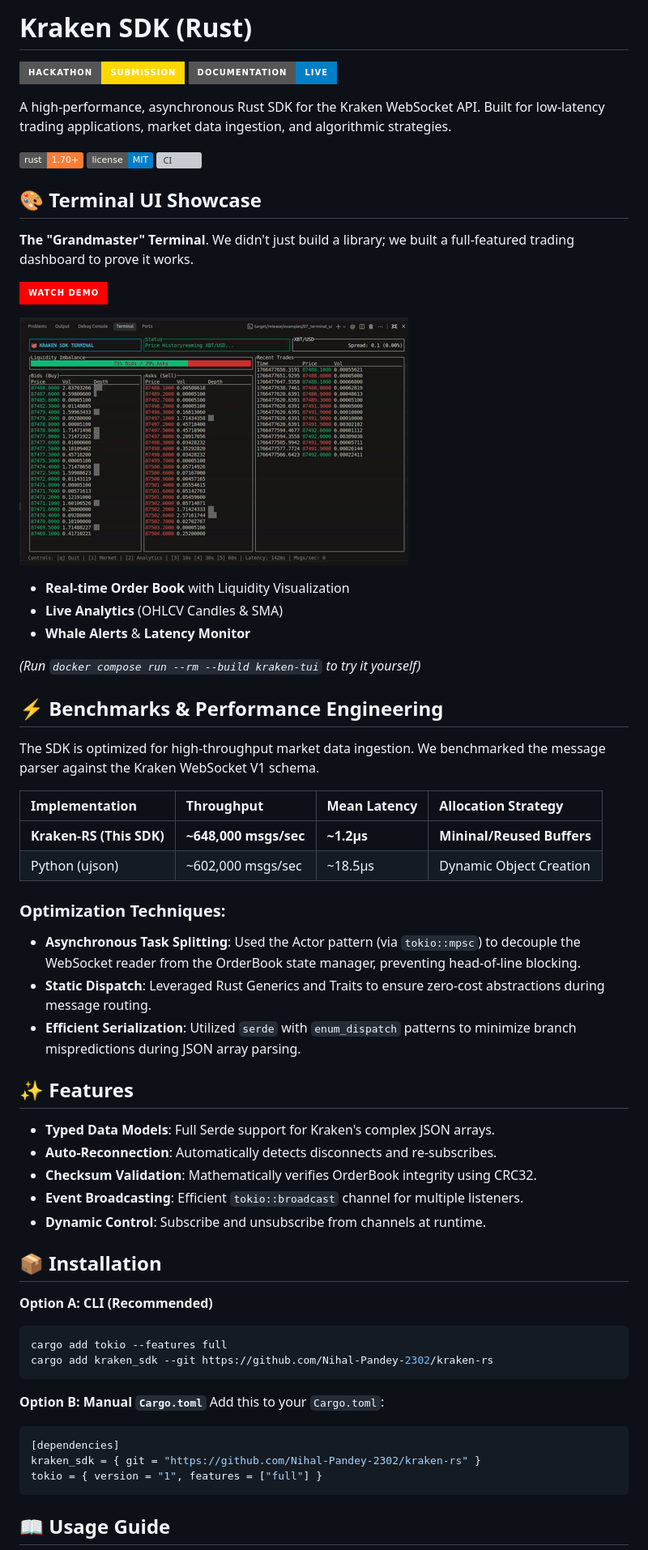
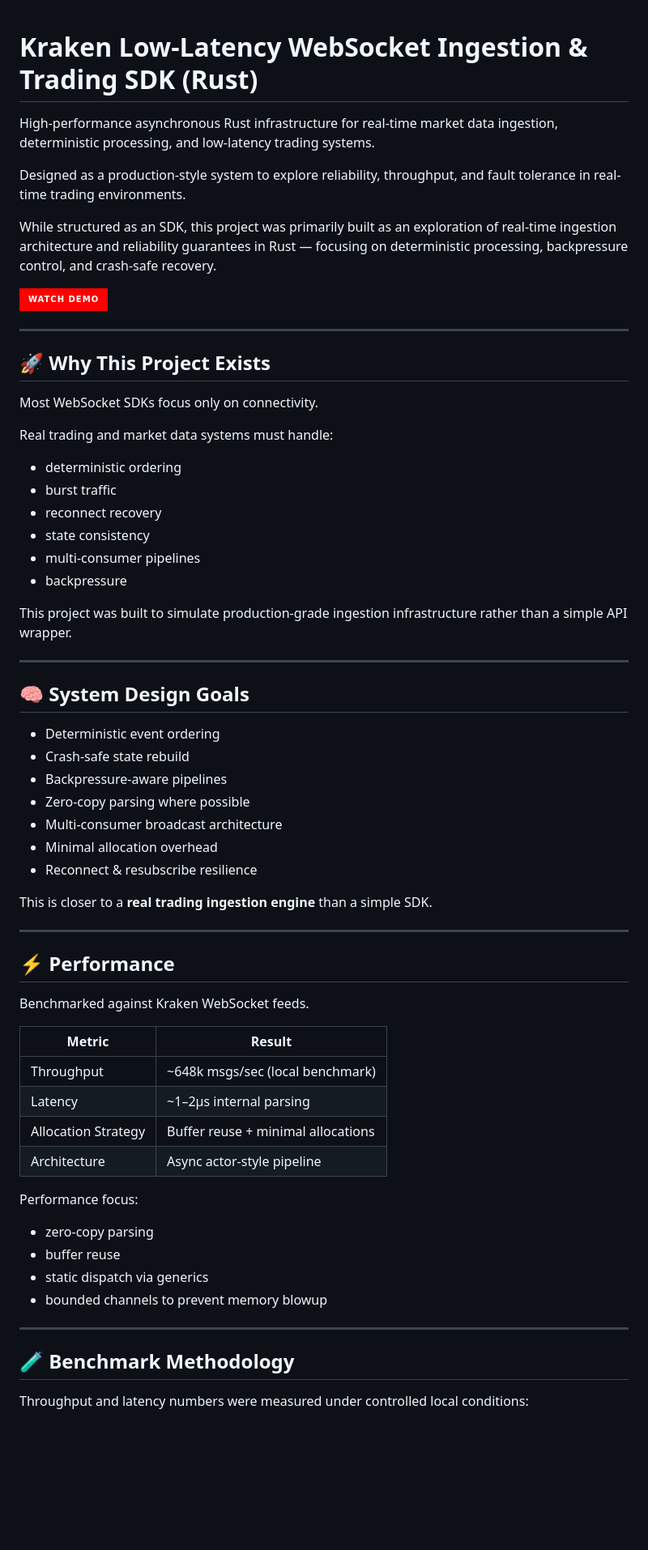
Before and after one commit to Nihal-Pandey-2302/kraken-rs, a Markdown page: README.md, the part around one of its changes. Shown at 81% size. GitHub-like rendering; badges without logos; blank space fills up the shorter version; grey boxes are pictures that could not be loaded.

Commit message:
Revise README for clarity and detail
Expanded project description and added performance metrics.

````diff
--- a/README.md
+++ b/README.md
@@ -1,67 +1,64 @@
-# Kraken SDK (Rust)
 
-[![Hackathon Submission](https://img.shields.io/badge/Hackathon-Submission-FFD700?style=for-the-badge)](SUBMISSION.md)
-[![Documentation](https://img.shields.io/badge/Documentation-Live-blue?style=for-the-badge)](https://nihal-pandey-2302.github.io/kraken-rs/kraken_sdk/)
+# Kraken Low-Latency WebSocket Ingestion & Trading SDK (Rust)
 
-A high-performance, asynchronous Rust SDK for the Kraken WebSocket API. Built for low-latency trading applications, market data ingestion, and algorithmic strategies.
+High-performance asynchronous Rust infrastructure for real-time market data ingestion, deterministic processing, and low-latency trading systems.
 
-![Rust](https://img.shields.io/badge/rust-1.70%2B-orange)
-![License](https://img.shields.io/badge/license-MIT-blue)
-![CI](https://github.com/Nihal-Pandey-2302/kraken-rs/actions/workflows/ci.yml/badge.svg)
+Designed as a production-style system to explore reliability, throughput, and fault tolerance in real-time trading environments.
 
-## 🎨 Terminal UI Showcase
-
-**The "Grandmaster" Terminal**. We didn't just build a library; we built a full-featured trading dashboard to prove it works.
+While structured as an SDK, this project was primarily built as an exploration of real-time ingestion architecture and reliability guarantees in Rust — focusing on deterministic processing, backpressure control, and crash-safe recovery.
 
 [![Watch the Demo](https://img.shields.io/badge/Watch_Demo-FF0000?style=for-the-badge&logo=youtube&logoColor=white)](https://youtu.be/hQP03oT1gkY)
 
-![Market Tab](kraken.gif)
+---
+## 🚀 Why This Project Exists
 
-- **Real-time Order Book** with Liquidity Visualization
-- **Live Analytics** (OHLCV Candles & SMA)
-- **Whale Alerts** & **Latency Monitor**
+Most WebSocket SDKs focus only on connectivity.
 
-_(Run `docker compose run --rm --build kraken-tui` to try it yourself)_
+Real trading and market data systems must handle:
+- deterministic ordering
+- burst traffic
+- reconnect recovery
+- state consistency
+- multi-consumer pipelines
+- backpressure
 
-## ⚡ Benchmarks & Performance Engineering
+This project was built to simulate production-grade ingestion infrastructure rather than a simple API wrapper.
 
-The SDK is optimized for high-throughput market data ingestion. We benchmarked the message parser against the Kraken WebSocket V1 schema.
+---
 
-| Implementation | Throughput | Mean Latency | Allocation Strategy |
-| :--- | :--- | :--- | :--- |
-| **Kraken-RS (This SDK)** | **~648,000 msgs/sec** | **~1.2µs** | **Mininal/Reused Buffers** |
-| Python (ujson) | ~602,000 msgs/sec | ~18.5µs | Dynamic Object Creation |
+## 🧠 System Design Goals
 
-### Optimization Techniques:
-* **Asynchronous Task Splitting**: Used the Actor pattern (via `tokio::mpsc`) to decouple the WebSocket reader from the OrderBook state manager, preventing head-of-line blocking.
-* **Static Dispatch**: Leveraged Rust Generics and Traits to ensure zero-cost abstractions during message routing.
-* **Efficient Serialization**: Utilized `serde` with `enum_dispatch` patterns to minimize branch mispredictions during JSON array parsing.
+- Deterministic event ordering
+- Crash-safe state rebuild
+- Backpressure-aware pipelines
+- Zero-copy parsing where possible
+- Multi-consumer broadcast architecture
+- Minimal allocation overhead
+- Reconnect & resubscribe resilience
 
-## ✨ Features
+This is closer to a **real trading ingestion engine** than a simple SDK.
 
-- **Typed Data Models**: Full Serde support for Kraken's complex JSON arrays.
-- **Auto-Reconnection**: Automatically detects disconnects and re-subscribes.
-- **Checksum Validation**: Mathematically verifies OrderBook integrity using CRC32.
-- **Event Broadcasting**: Efficient `tokio::broadcast` channel for multiple listeners.
-- **Dynamic Control**: Subscribe and unsubscribe from channels at runtime.
+---
 
-## 📦 Installation
+## ⚡ Performance
 
-**Option A: CLI (Recommended)**
+Benchmarked against Kraken WebSocket feeds.
 
-```bash
-cargo add tokio --features full
-cargo add kraken_sdk --git https://github.com/Nihal-Pandey-2302/kraken-rs
-```
+| Metric | Result |
+|--------|-------|
+Throughput | ~648k msgs/sec (local benchmark) |
+Latency | ~1–2µs internal parsing |
+Allocation Strategy | Buffer reuse + minimal allocations |
+Architecture | Async actor-style pipeline |
 
-**Option B: Manual `Cargo.toml`**
-Add this to your `Cargo.toml`:
+Performance focus:
+- zero-copy parsing
+- buffer reuse
+- static dispatch via generics
+- bounded channels to prevent memory blowup
 
-```toml
-[dependencies]
-kraken_sdk = { git = "https://github.com/Nihal-Pandey-2302/kraken-rs" }
-tokio = { version = "1", features = ["full"] }
-```
+---
+## 🧪 Benchmark Methodology
 
-## 📖 Usage Guide
+Throughput and latency numbers were measured under controlled local conditions:
 
````
Also changed, not shown: other parts of README.md (+176 -81 lines).
